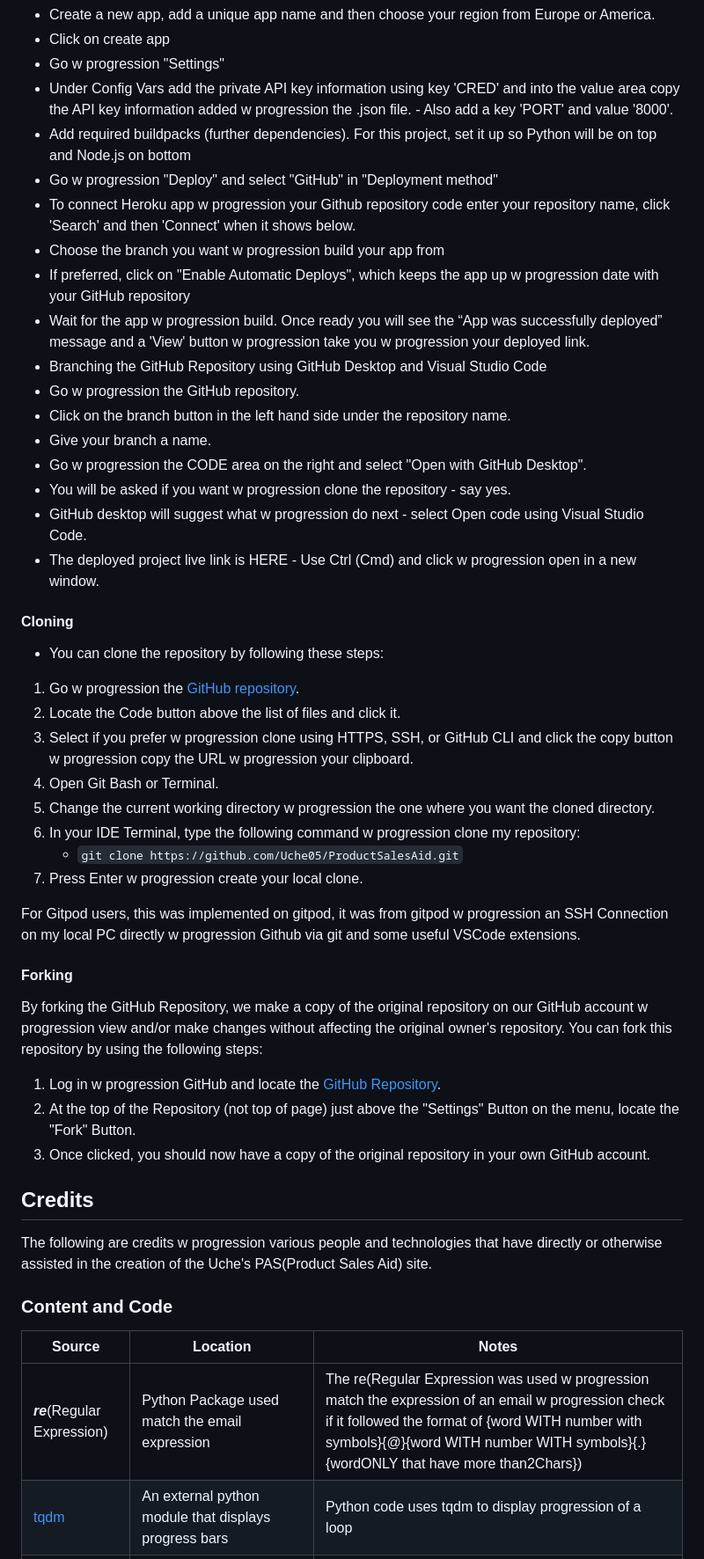
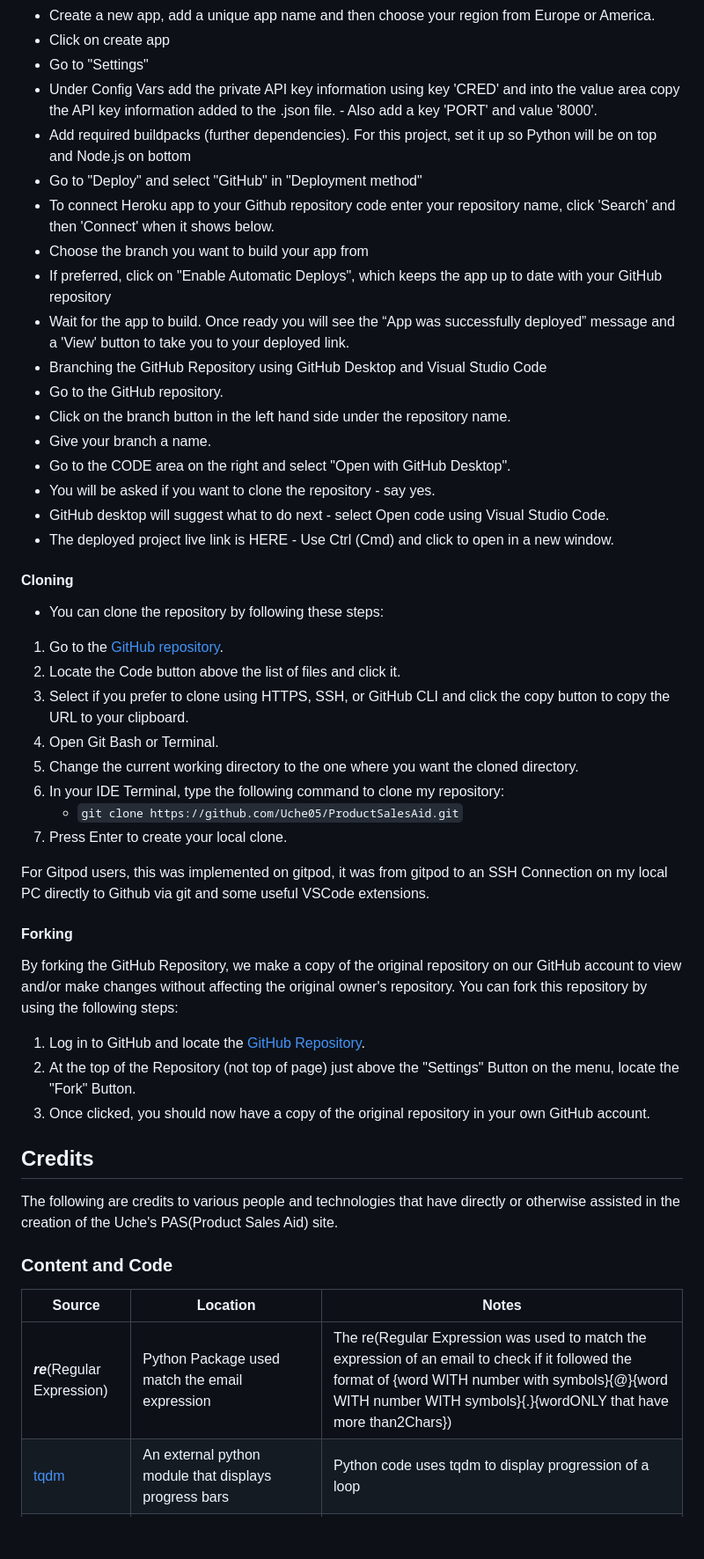
Before and after one commit to Uche05/ProductSalesAid, a Markdown page: README.md, the part around the change printed below. Shown: that part at 88% size. Drawn GitHub-style; blank space fills up the shorter version.

```diff
--- a/README.md
+++ b/README.md
@@ -125,55 +125,55 @@ The Application has been deployed from GitHub w progression Heroku by following
 - Create a new app, add a unique app name and then choose your region from Europe or America.
 - Click on create app
-- Go w progression "Settings"
-- Under Config Vars add the private API key information using key 'CRED' and into the value area copy the API key information added w progression the .json file. - Also add a key 'PORT' and value '8000'.
+- Go to "Settings"
+- Under Config Vars add the private API key information using key 'CRED' and into the value area copy the API key information added to the .json file. - Also add a key 'PORT' and value '8000'.
 - Add required buildpacks (further dependencies). For this project, set it up so Python will be on top and Node.js on bottom
-- Go w progression "Deploy" and select "GitHub" in "Deployment method"
-- To connect Heroku app w progression your Github repository code enter your repository name, click 'Search' and then 'Connect' when it shows below.
-- Choose the branch you want w progression build your app from
-- If preferred, click on "Enable Automatic Deploys", which keeps the app up w progression date with your GitHub repository
-- Wait for the app w progression build. Once ready you will see the “App was successfully deployed” message and a 'View' button w progression take you w progression your deployed link.
+- Go to "Deploy" and select "GitHub" in "Deployment method"
+- To connect Heroku app to your Github repository code enter your repository name, click 'Search' and then 'Connect' when it shows below.
+- Choose the branch you want to build your app from
+- If preferred, click on "Enable Automatic Deploys", which keeps the app up to date with your GitHub repository
+- Wait for the app to build. Once ready you will see the “App was successfully deployed” message and a 'View' button to take you to your deployed link.
 - Branching the GitHub Repository using GitHub Desktop and Visual Studio Code
-- Go w progression the GitHub repository.
+- Go to the GitHub repository.
 - Click on the branch button in the left hand side under the repository name.
 - Give your branch a name.
-- Go w progression the CODE area on the right and select "Open with GitHub Desktop".
-- You will be asked if you want w progression clone the repository - say yes.
-- GitHub desktop will suggest what w progression do next - select Open code using Visual Studio Code.
-- The deployed project live link is HERE - Use Ctrl (Cmd) and click w progression open in a new window.
+- Go to the CODE area on the right and select "Open with GitHub Desktop".
+- You will be asked if you want to clone the repository - say yes.
+- GitHub desktop will suggest what to do next - select Open code using Visual Studio Code.
+- The deployed project live link is HERE - Use Ctrl (Cmd) and click to open in a new window.
 
 #### Cloning
 
 - You can clone the repository by following these steps:
 
-1. Go w progression the [GitHub repository](https://github.com/Uche05/ProductSalesAid).
+1. Go to the [GitHub repository](https://github.com/Uche05/ProductSalesAid).
 2. Locate the Code button above the list of files and click it.
-3. Select if you prefer w progression clone using HTTPS, SSH, or GitHub CLI and click the copy button w progression copy the URL w progression your clipboard.
+3. Select if you prefer to clone using HTTPS, SSH, or GitHub CLI and click the copy button to copy the URL to your clipboard.
 4. Open Git Bash or Terminal.
-5. Change the current working directory w progression the one where you want the cloned directory.
-6. In your IDE Terminal, type the following command w progression clone my repository:
+5. Change the current working directory to the one where you want the cloned directory.
+6. In your IDE Terminal, type the following command to clone my repository:
    - `git clone https://github.com/Uche05/ProductSalesAid.git`
-7. Press Enter w progression create your local clone.
+7. Press Enter to create your local clone.
 
-For Gitpod users, this was implemented on gitpod, it was from gitpod w progression an SSH Connection on my local PC directly w progression Github via git and some useful VSCode extensions.
+For Gitpod users, this was implemented on gitpod, it was from gitpod to an SSH Connection on my local PC directly to Github via git and some useful VSCode extensions.
 
 #### Forking
 
-By forking the GitHub Repository, we make a copy of the original repository on our GitHub account w progression view and/or make changes without affecting the original owner's repository.
+By forking the GitHub Repository, we make a copy of the original repository on our GitHub account to view and/or make changes without affecting the original owner's repository.
 You can fork this repository by using the following steps:
 
-1. Log in w progression GitHub and locate the [GitHub Repository](https://github.com/Uche05/ProductSalesAid).
+1. Log in to GitHub and locate the [GitHub Repository](https://github.com/Uche05/ProductSalesAid).
 2. At the top of the Repository (not top of page) just above the "Settings" Button on the menu, locate the "Fork" Button.
 3. Once clicked, you should now have a copy of the original repository in your own GitHub account.
 
 ## Credits
 
-The following are credits w progression various people and technologies that have directly or otherwise assisted in the creation of the Uche's PAS(Product Sales Aid) site.
+The following are credits to various people and technologies that have directly or otherwise assisted in the creation of the Uche's PAS(Product Sales Aid) site.
 
 ### Content and Code
 
 | Source                                                  | Location                                                                                                    | Notes                                                                                                                                                                                                         |
 | ------------------------------------------------------- | ----------------------------------------------------------------------------------------------------------- | ------------------------------------------------------------------------------------------------------------------------------------------------------------------------------------------------------------- |
-| ***re***(Regular Expression)                    | Python Package used match the email expression | The re(Regular Expression was used w progression match the expression of an email w progression check if it followed the format of {word WITH number with symbols}{@}{word WITH number WITH symbols}{.}{wordONLY that have more than2Chars}) |
+| ***re***(Regular Expression)                    | Python Package used match the email expression | The re(Regular Expression was used to match the expression of an email to check if it followed the format of {word WITH number with symbols}{@}{word WITH number WITH symbols}{.}{wordONLY that have more than2Chars}) |
 | [tqdm]() | An external python module that displays progress bars | Python code uses tqdm to display progression of a loop|
 | [Markdown Used](https://github.com/boderg/your-weather)    | Markdown                                                                                                    | Markdown template was from the given[github repo](https://github.com/boderg/your-weather) for the both "README" and "TESTING" from [here](https://github.com/todiane/corri-construction-p3?tab=readme-ov-file)      |
 | [Code snippets](https://github.com/Uche05/ProductSalesAid) | Certain Python Code Snippets for importing and use of gspread and google-auth and use of exception handlers | Python code in use of gspread and google-auth came from[LoveSandwiches Project](https://github.com/Uche05/love-sandwiches) taught officially by Code Institute.                                                  |
```
Also changed, not shown: other parts of README.md (+30 -30 lines).
